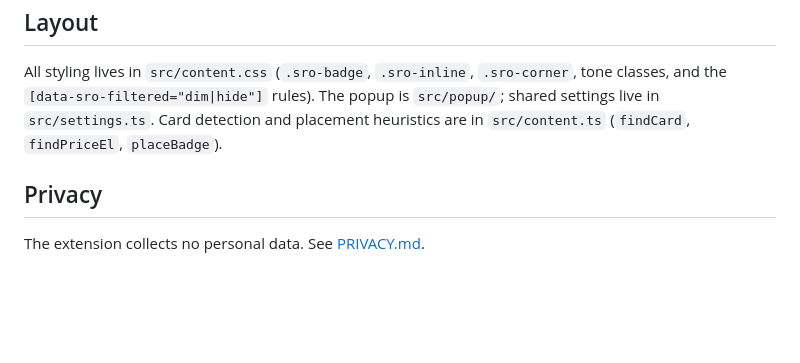
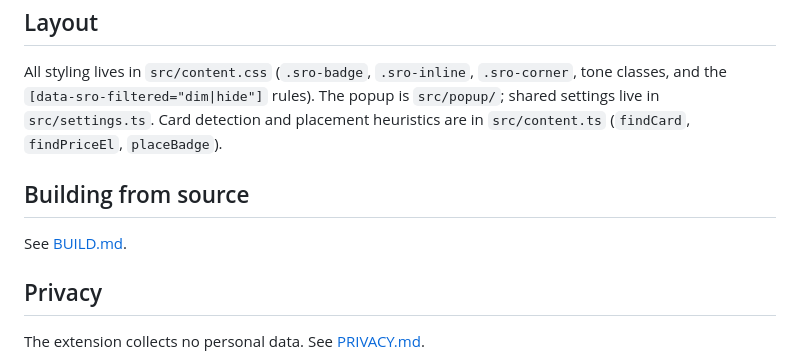
Before and after one commit to arcataroger/steam-reviews-overlay, a Markdown page: README.md, the part around the change. GitHub-like rendering; blank space fills up the shorter version.

```diff
--- a/README.md
+++ b/README.md
@@ -195,6 +195,10 @@ All styling lives in `src/content.css` (`.sro-badge`, `.sro-inline`,
 The popup is `src/popup/`; shared settings live in `src/settings.ts`. Card detection and placement heuristics are in
 `src/content.ts` (`findCard`, `findPriceEl`, `placeBadge`).
 
+## Building from source
+
+See [BUILD.md](BUILD.md).
+
 ## Privacy
 
 The extension collects no personal data. See [PRIVACY.md](PRIVACY.md).
```
Also changed, not shown: BUILD.md (added, +40 -0 lines), docs/store-listing.md (+1 -6 lines).
